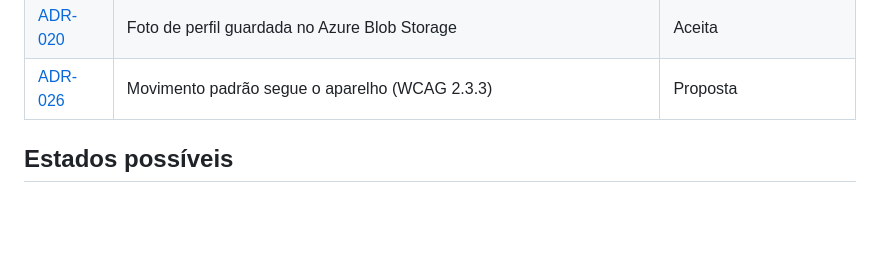
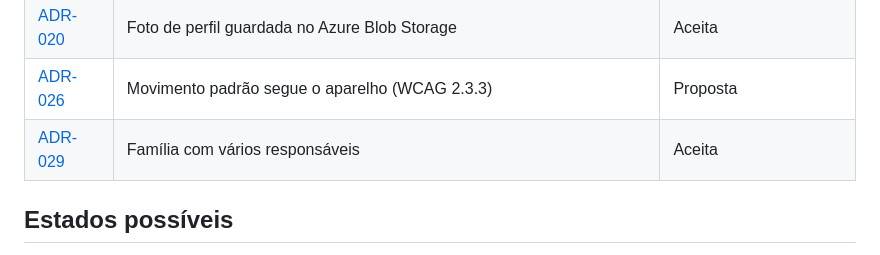
Before and after one commit to edukamoz/vacina-em-dia, a Markdown page: docs/05-adrs/README.md, the part around the change. Drawn GitHub-style; blank space fills up the shorter version.

Commit message:
docs(adr): ADR-029 família com vários responsáveis (B15)
Uma família por conta, dono e responsável, convite por código e as regras
de entrar, sair e excluir a conta.

```diff
--- a/docs/05-adrs/README.md
+++ b/docs/05-adrs/README.md
@@ -27,6 +27,7 @@ Cada decisão técnica relevante tem um arquivo próprio, curto, com contexto, d
 | [ADR-019](ADR-019-carteira-em-pdf.md) | Carteira de vacinação em PDF gerada na API com PDFKit (RF11) | Aceita |
 | [ADR-020](ADR-020-foto-de-perfil-no-blob-storage.md) | Foto de perfil guardada no Azure Blob Storage | Aceita |
 | [ADR-026](ADR-026-movimento-padrao-segue-o-aparelho.md) | Movimento padrão segue o aparelho (WCAG 2.3.3) | Proposta |
+| [ADR-029](ADR-029-familia-com-varios-responsaveis.md) | Família com vários responsáveis | Aceita |
 
 ## Estados possíveis
 
```
Also changed, not shown: docs/05-adrs/ADR-029-familia-com-varios-responsaveis.md (added, +70 -0 lines).
